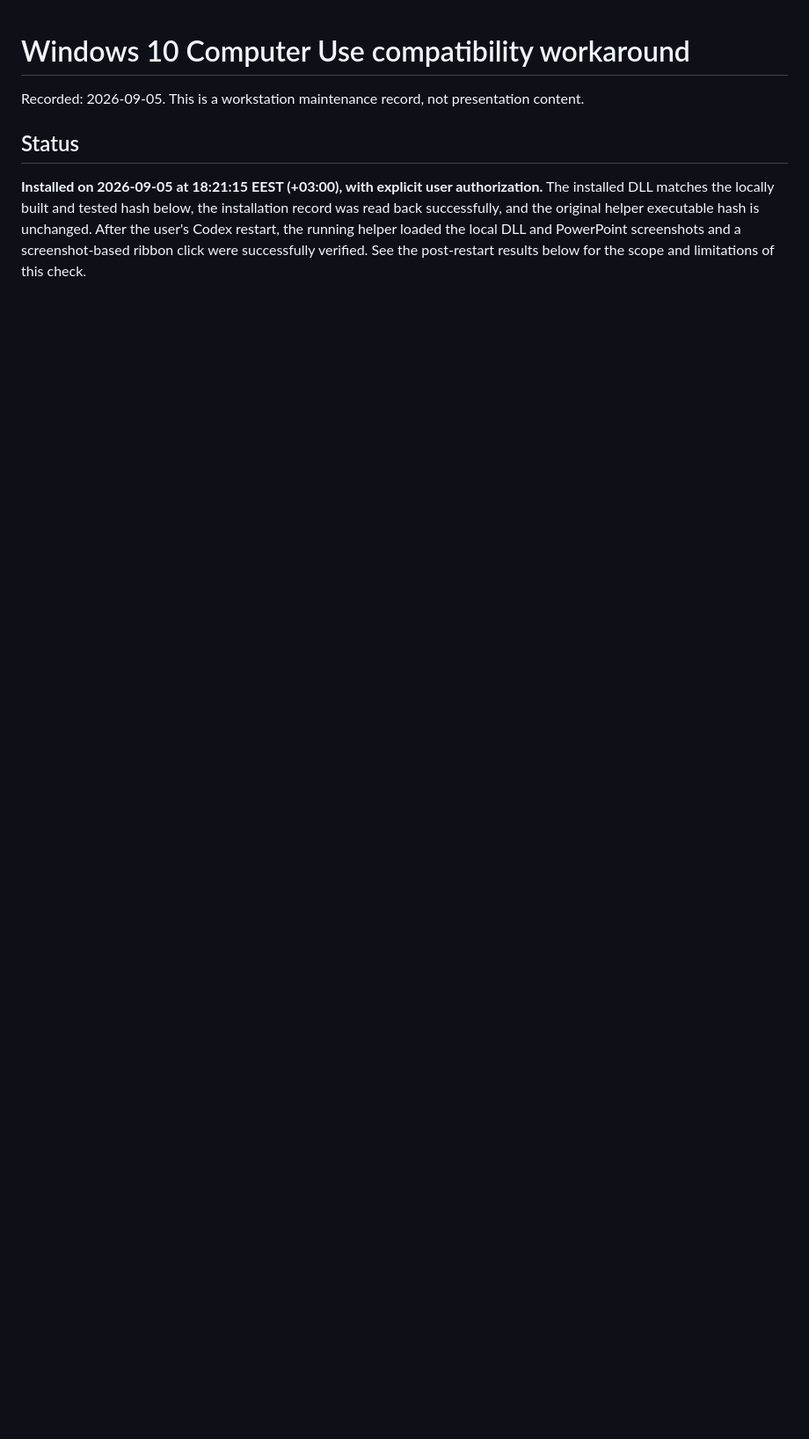
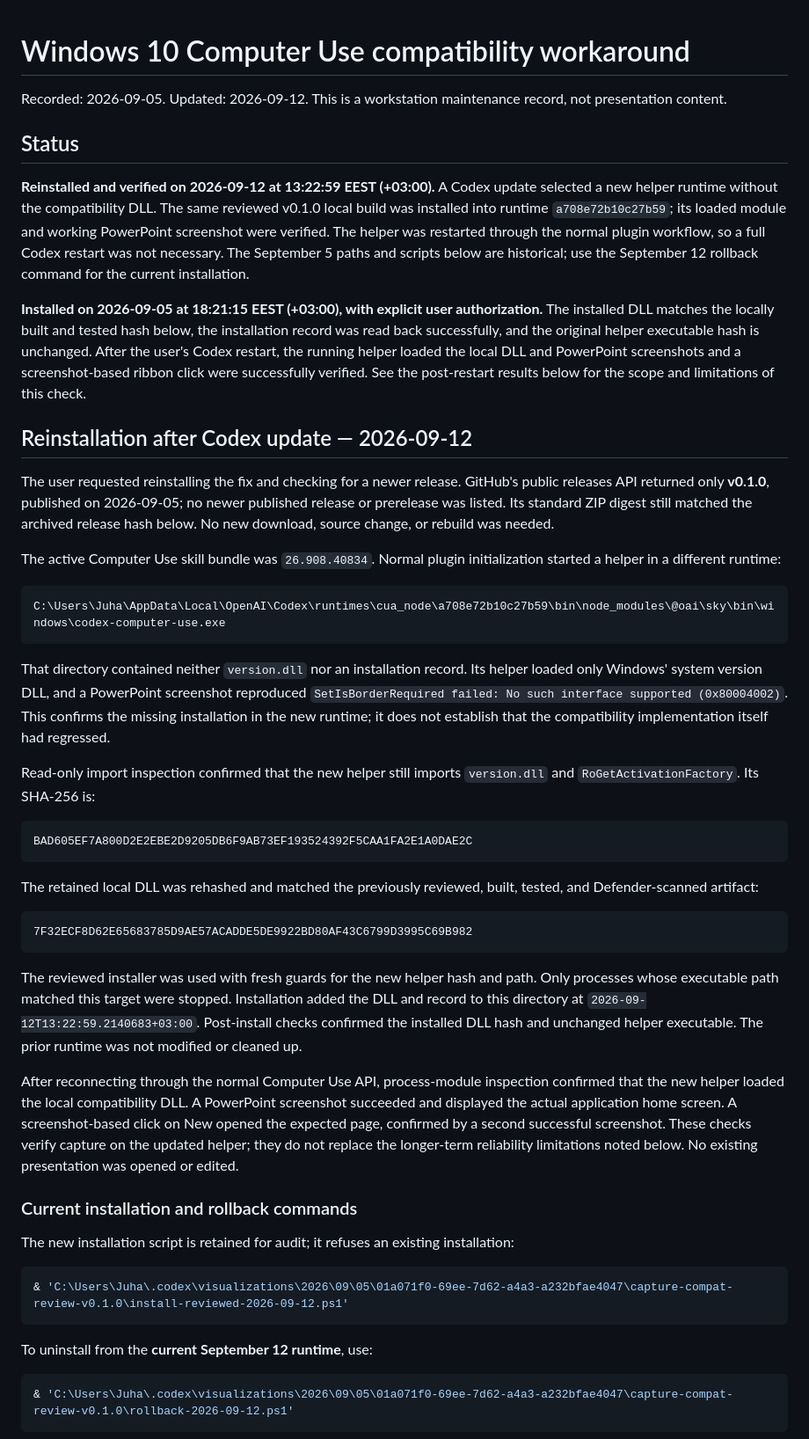
Before and after one commit to Koodattu/lakeus-devaus-2026, a Markdown page: docs/14-windows10-computer-use-workaround.md, the part around one of its changes. Shown at 88% size. Rendered like a GitHub page; blank space fills up the shorter version.

````diff
--- a/docs/14-windows10-computer-use-workaround.md
+++ b/docs/14-windows10-computer-use-workaround.md
@@ -1,7 +1,52 @@
 # Windows 10 Computer Use compatibility workaround
 
-Recorded: 2026-09-05. This is a workstation maintenance record, not presentation content.
+Recorded: 2026-09-05. Updated: 2026-09-12. This is a workstation maintenance record, not presentation content.
 
 ## Status
 
+**Reinstalled and verified on 2026-09-12 at 13:22:59 EEST (+03:00).** A Codex update selected a new helper runtime without the compatibility DLL. The same reviewed v0.1.0 local build was installed into runtime `a708e72b10c27b59`; its loaded module and working PowerPoint screenshot were verified. The helper was restarted through the normal plugin workflow, so a full Codex restart was not necessary. The September 5 paths and scripts below are historical; use the September 12 rollback command for the current installation.
+
 **Installed on 2026-09-05 at 18:21:15 EEST (+03:00), with explicit user authorization.** The installed DLL matches the locally built and tested hash below, the installation record was read back successfully, and the original helper executable hash is unchanged. After the user's Codex restart, the running helper loaded the local DLL and PowerPoint screenshots and a screenshot-based ribbon click were successfully verified. See the post-restart results below for the scope and limitations of this check.
+
+## Reinstallation after Codex update — 2026-09-12
+
+The user requested reinstalling the fix and checking for a newer release. GitHub's public releases API returned only **v0.1.0**, published on 2026-09-05; no newer published release or prerelease was listed. Its standard ZIP digest still matched the archived release hash below. No new download, source change, or rebuild was needed.
+
+The active Computer Use skill bundle was `26.908.40834`. Normal plugin initialization started a helper in a different runtime:
+
+```text
+C:\Users\Juha\AppData\Local\OpenAI\Codex\runtimes\cua_node\a708e72b10c27b59\bin\node_modules\@oai\sky\bin\windows\codex-computer-use.exe
+```
+
+That directory contained neither `version.dll` nor an installation record. Its helper loaded only Windows' system version DLL, and a PowerPoint screenshot reproduced `SetIsBorderRequired failed: No such interface supported (0x80004002)`. This confirms the missing installation in the new runtime; it does not establish that the compatibility implementation itself had regressed.
+
+Read-only import inspection confirmed that the new helper still imports `version.dll` and `RoGetActivationFactory`. Its SHA-256 is:
+
+```text
+BAD605EF7A800D2E2EBE2D9205DB6F9AB73EF193524392F5CAA1FA2E1A0DAE2C
+```
+
+The retained local DLL was rehashed and matched the previously reviewed, built, tested, and Defender-scanned artifact:
+
+```text
+7F32ECF8D62E65683785D9AE57ACADDE5DE9922BD80AF43C6799D3995C69B982
+```
+
+The reviewed installer was used with fresh guards for the new helper hash and path. Only processes whose executable path matched this target were stopped. Installation added the DLL and record to this directory at `2026-09-12T13:22:59.2140683+03:00`. Post-install checks confirmed the installed DLL hash and unchanged helper executable. The prior runtime was not modified or cleaned up.
+
+After reconnecting through the normal Computer Use API, process-module inspection confirmed that the new helper loaded the local compatibility DLL. A PowerPoint screenshot succeeded and displayed the actual application home screen. A screenshot-based click on New opened the expected page, confirmed by a second successful screenshot. These checks verify capture on the updated helper; they do not replace the longer-term reliability limitations noted below. No existing presentation was opened or edited.
+
+### Current installation and rollback commands
+
+The new installation script is retained for audit; it refuses an existing installation:
+
+```powershell
+& 'C:\Users\Juha\.codex\visualizations\2026\09\05\01a071f0-69ee-7d62-a4a3-a232bfae4047\capture-compat-review-v0.1.0\install-reviewed-2026-09-12.ps1'
+```
+
+To uninstall from the **current September 12 runtime**, use:
+
+```powershell
+& 'C:\Users\Juha\.codex\visualizations\2026\09\05\01a071f0-69ee-7d62-a4a3-a232bfae4047\capture-compat-review-v0.1.0\rollback-2026-09-12.ps1'
+```
+
````
Also changed, not shown: other parts of docs/14-windows10-computer-use-workaround.md (+10 -0 lines).
